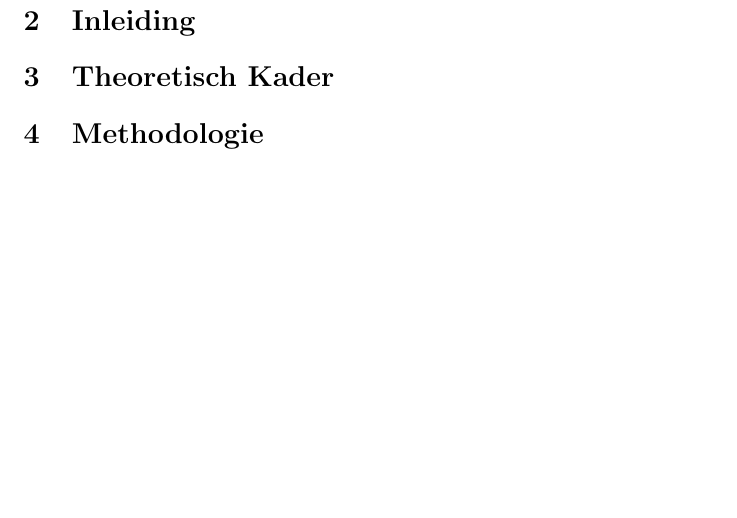
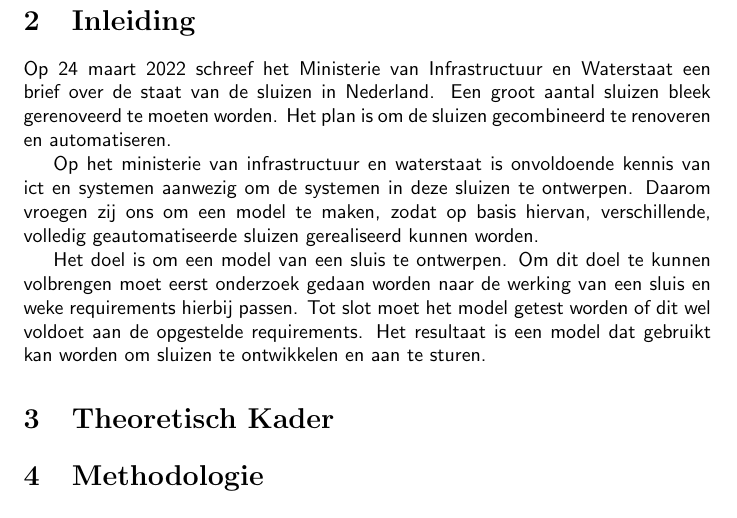
Before and after one commit to IpsumCapra/tinlab-aa, a LaTeX document (verslag/verslag.tex, which reads verslag/sections/inleiding.tex): part of page 3 of 5 before the commit and part of page 3 of 6 after it, cut so that both start at the same text, the shorter picture padded with empty space. Compiled offline with pdfLaTeX.

Commit message:
Add text to inleiding

```diff
--- a/verslag/sections/inleiding.tex
+++ b/verslag/sections/inleiding.tex
@@ -2,4 +2,10 @@
 \graphicspath{{\subfix{../images/}}}
 \begin{document}
 
+Op 24 maart 2022 schreef het Ministerie van Infrastructuur en Waterstaat een brief over de staat van de sluizen in Nederland. Een groot aantal sluizen bleek gerenoveerd te moeten worden. Het plan is om de sluizen gecombineerd te renoveren en automatiseren.
+
+Op het ministerie van infrastructuur en waterstaat is onvoldoende kennis van ict en systemen aanwezig om de systemen in deze sluizen te ontwerpen. Daarom vroegen zij ons om een model te maken, zodat op basis hiervan, verschillende, volledig geautomatiseerde sluizen gerealiseerd kunnen worden.
+
+Het doel is om een model van een sluis te ontwerpen. Om dit doel te kunnen volbrengen moet eerst onderzoek gedaan worden naar de werking van een sluis en weke requirements hierbij passen. Tot slot moet het model getest worden of dit wel voldoet aan de opgestelde requirements. Het resultaat is een model dat gebruikt kan worden om sluizen te ontwikkelen en aan te sturen.
+
 \end{document}
```
